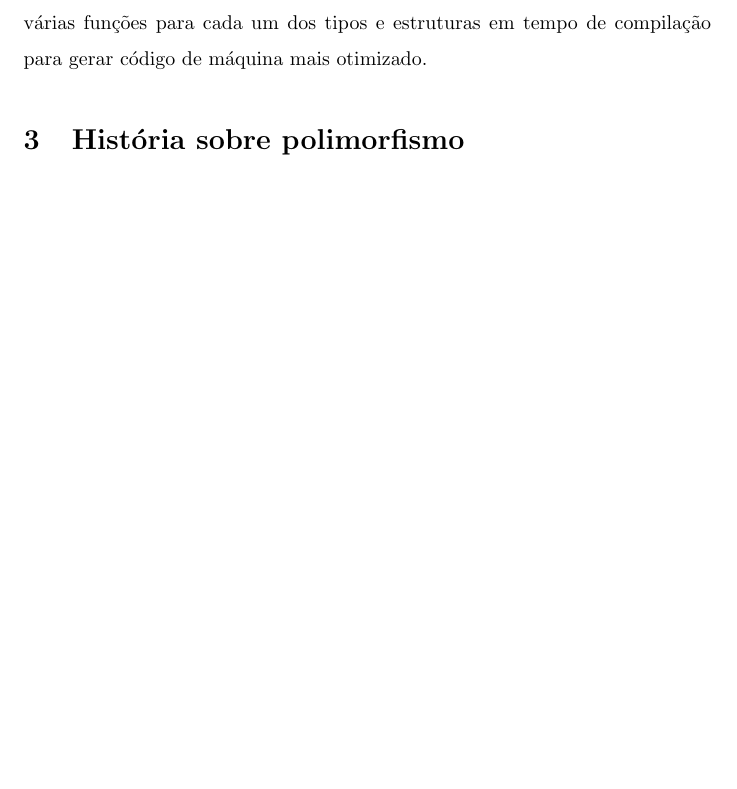
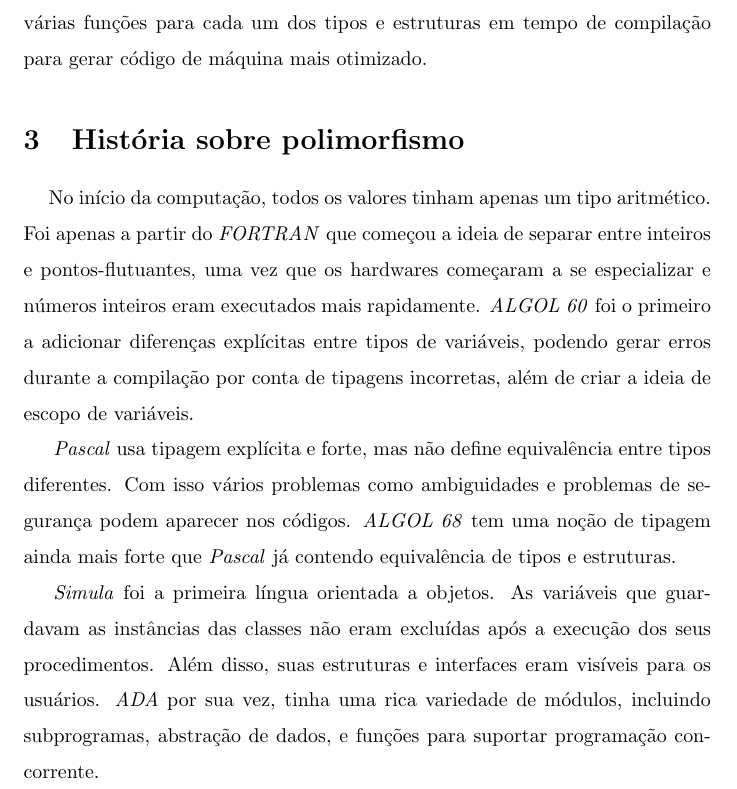
Before and after one commit to LucasSnatiago/Resumo-artigo-polimorfismo, a LaTeX paper (src/main.tex): part of page 3 of 3, cut so that both start at the same text, the shorter picture padded with empty space. Compiled offline with pdfLaTeX.

Commit message:
feat: resumo da seção 1.4 finalizada

```diff
--- a/src/main.tex
+++ b/src/main.tex
@@ -78,4 +78,12 @@ Para ser considerado polimorfismo verdadeiro é necessário que apenas um códig
 
 \section{História sobre polimorfismo}
 
+\hspace{10pt} No início da computação, todos os valores tinham apenas um tipo aritmético. Foi apenas a partir do \emph{FORTRAN} que começou a ideia de separar entre inteiros e pontos-flutuantes, uma vez que os hardwares começaram a se especializar e números inteiros eram executados mais rapidamente. \emph{ALGOL 60} foi o primeiro a adicionar diferenças explícitas entre tipos de variáveis, podendo gerar erros durante a compilação por conta de tipagens incorretas, além de criar a ideia de escopo de variáveis.
+
+\emph{Pascal} usa tipagem explícita e forte, mas não define equivalência entre tipos
+diferentes. Com isso vários problemas como ambiguidades e problemas de segurança podem aparecer nos códigos. \emph{ALGOL 68} tem uma noção de tipagem ainda mais forte que \emph{Pascal} já contendo equivalência de tipos e estruturas.
+
+\emph{Simula} foi a primeira língua orientada a objetos. As variáveis que guardavam as instâncias das classes não eram excluídas após a execução dos seus procedimentos. Além disso, suas estruturas e interfaces eram visíveis para os usuários.
+\emph{ADA} por sua vez, tinha uma rica variedade de módulos, incluindo subprogramas, abstração de dados, e funções para suportar programação concorrente.
+
 \end{document}
```
